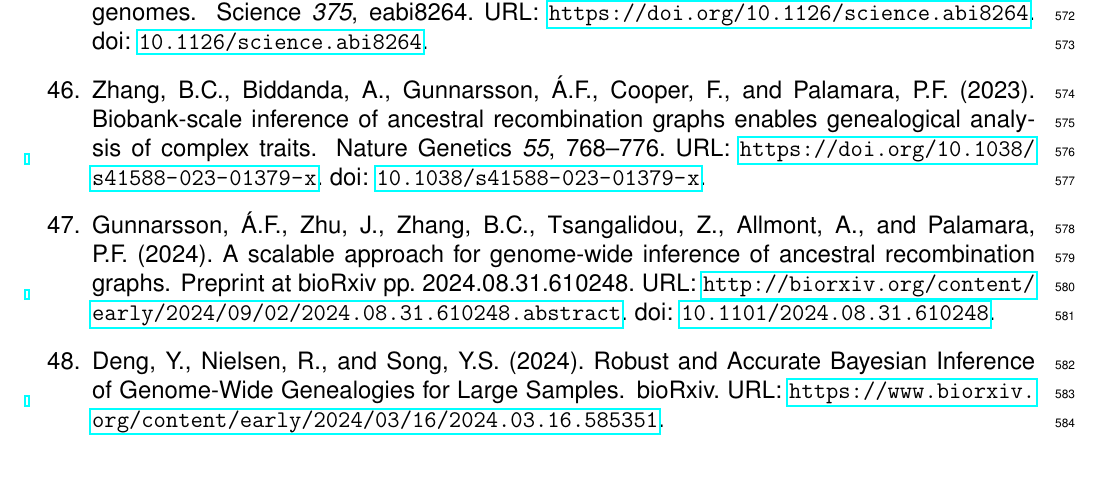
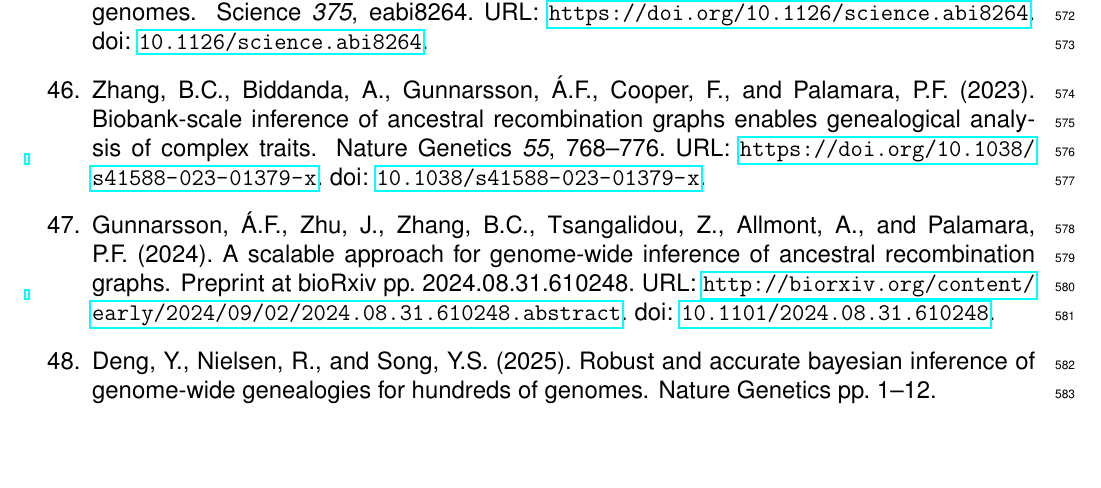
Before and after one commit to jeromekelleher/sc2ts-paper, a LaTeX document (latex/main.tex, which reads latex/references.bib): part of page 16 of 60, cut so that both start at the same text. Compiled offline with pdfLaTeX.

Commit message:
Fix Singer citation

```diff
--- a/latex/references.bib
+++ b/latex/references.bib
@@ -1964,13 +1964,13 @@ year = {2002},
     pages = {257--270},
 }
 
-@article {Deng2024robust,
-	author = {Deng, Yun and Nielsen, Rasmus and Song, Yun S.},
-	title = "{Robust and Accurate Bayesian Inference of Genome-Wide Genealogies for Large Samples}",
-	year = {2024},
-	publisher = {Cold Spring Harbor Laboratory},
-	URL = {https://www.biorxiv.org/content/early/2024/03/16/2024.03.16.585351},
-	journal = {bioRxiv}
+@article{Deng2025robust,
+    title={Robust and accurate Bayesian inference of genome-wide genealogies for hundreds of genomes},
+    author={Deng, Yun and Nielsen, Rasmus and Song, Yun S},
+    journal={Nature Genetics},
+    pages={1--12},
+    year={2025},
+    publisher={Nature Publishing Group US New York}
 }
 
 @article{Grundler2025geographic,
```
Also changed, not shown: latex/main.tex (+1 -1 lines).
